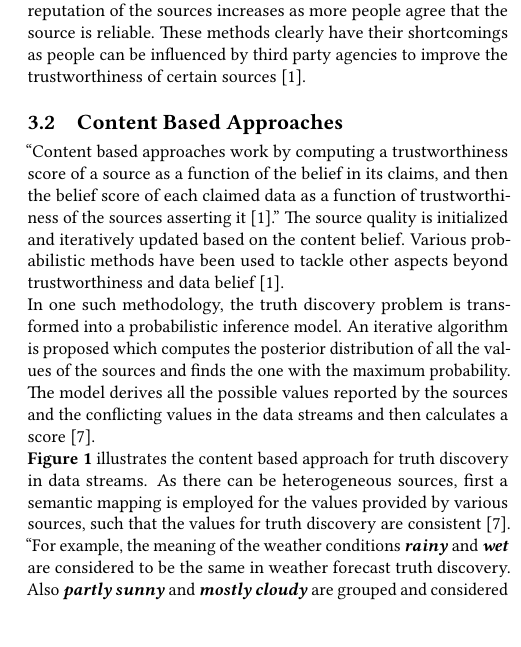
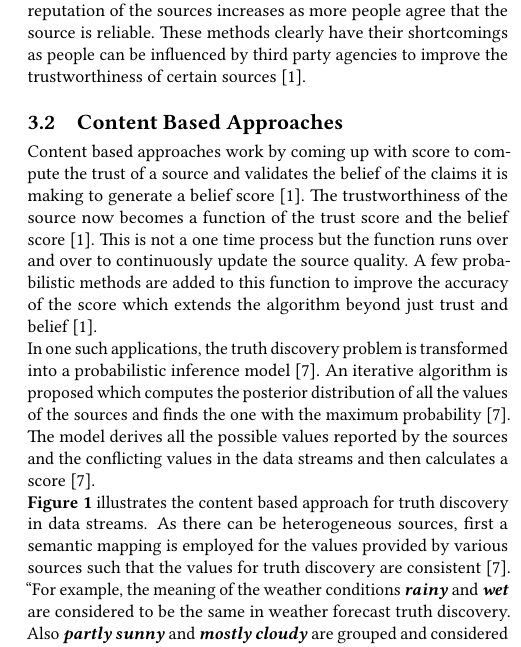
Before and after one commit to bigdata-i523/hid231, a LaTeX paper (paper1/report.tex): part of one column of page 2 of 5, cut so that both start at the same text, the shorter picture padded with empty space. Compiled offline with pdfLaTeX.

Commit message:
Update report.tex

```diff
--- a/paper1/report.tex
+++ b/paper1/report.tex
@@ -46,9 +46,8 @@ While the social networking giants have a huge role to play in identifying fake
 Recommendation based approaches take the help of the community to determine the accuracy and quality of the sources. The reputation of the sources increases as more people agree that the source is reliable. These methods clearly have their shortcomings as people can be influenced by third party agencies to improve the trustworthiness of certain sources \cite{Berti-Equille2016}.
 
 \subsection{Content Based Approaches}
-``Content based approaches work by computing a trustworthiness score of a source as a function of the belief in its claims, and then the belief score of each claimed data as a function of trustworthiness of the sources asserting it \cite{Berti-Equille2016}.'' The source quality is initialized and iteratively updated based on the content belief. Various probabilistic methods have been used to tackle other aspects beyond trustworthiness and data belief \cite{Berti-Equille2016}. \\
-In one such methodology, the truth discovery problem is transformed into a probabilistic inference model. An iterative algorithm is proposed which computes the posterior distribution of all the values of the sources and finds the one with the maximum probability. The model derives all the possible values reported by the sources and the conflicting values in the data streams and then calculates a score \cite{Zhao2014}. \\
-\textbf{Figure 1} illustrates the content based approach for truth discovery in data streams. As there can be heterogeneous sources, first a semantic mapping is employed for the values provided by various sources, such that the values for truth discovery are consistent \cite{Zhao2014}. ``For example, the meaning of the weather conditions \textbf{\textit{rainy}} and \textbf{\textit{wet}} are considered to be the same in weather forecast truth discovery. Also \textbf{\textit{partly sunny}} and \textbf{\textit{mostly cloudy}} are grouped and considered to be the same as \textbf{\textit{clear}} \cite{Zhao2014}.'' \\
+Content based approaches work by coming up with score to compute the trust of a source and validates the belief of the claims it is making to generate a belief score \cite{Berti-Equille2016}. The trustworthiness of the source now becomes a function of the trust score and the belief score \cite{Berti-Equille2016}. This is not a one time process but the function runs over and over to continuously update the source quality. A few probabilistic methods are added to this function to improve the accuracy of the score which extends the algorithm beyond just trust and belief \cite{Berti-Equille2016}. \\ In one such applications, the truth discovery problem is transformed into a probabilistic inference model \cite{Zhao2014}. An iterative algorithm is proposed which computes the posterior distribution of all the values of the sources and finds the one with the maximum probability \cite{Zhao2014}. The model derives all the possible values reported by the sources and the conflicting values in the data streams and then calculates a score \cite{Zhao2014}. \\
+\textbf{Figure 1} illustrates the content based approach for truth discovery in data streams. As there can be heterogeneous sources, first a semantic mapping is employed for the values provided by various sources such that the values for truth discovery are consistent \cite{Zhao2014}. ``For example, the meaning of the weather conditions \textbf{\textit{rainy}} and \textbf{\textit{wet}} are considered to be the same in weather forecast truth discovery. Also \textbf{\textit{partly sunny}} and \textbf{\textit{mostly cloudy}} are grouped and considered to be the same as \textbf{\textit{clear}} \cite{Zhao2014}.'' \\
 ``At each time \textit{t}, the system collects a set of conflicting
 values for entity \textit{i} as \textbf{\textit{V}} = $\left\{{v1,v2,...,vk}\right\}$ from multiple data sources. Next, the system resolves the conflicts and discovers the true value \textit{v} in \textit{V} based on the current data uncertainty and source
 quality. Then, the system updates the data uncertainty and source quality based on the inferred value \textbf{v} and conflicting values \textit{V}. \cite{Zhao2014}''
```
